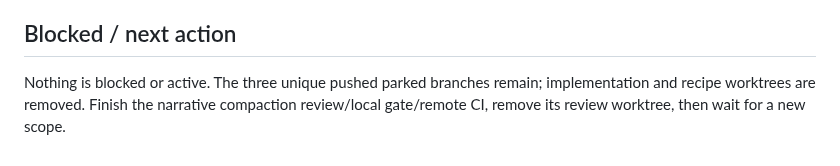
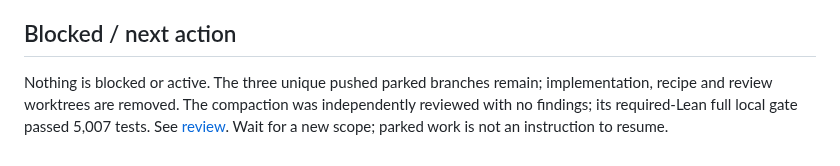
Before and after one commit to qobilidop/p4blo, a Markdown page: .agents/status.md, the part around the change. Rendered like a GitHub page.

```diff
--- a/.agents/status.md
+++ b/.agents/status.md
@@ -134,5 +134,7 @@ correctness or a latency guarantee.
 ## Blocked / next action
 
 Nothing is blocked or active. The three unique pushed parked branches remain;
-implementation and recipe worktrees are removed. Finish the narrative compaction
-review/local gate/remote CI, remove its review worktree, then wait for a new scope.
+implementation, recipe and review worktrees are removed. The compaction was
+independently reviewed with no findings; its required-Lean full local gate passed
+5,007 tests. See [review](reviews/test-organization-compaction.md). Wait for a new
+scope; parked work is not an instruction to resume.
```
Also changed, not shown: .agents/reviews/test-organization-compaction.md (added, +29 -0 lines).
